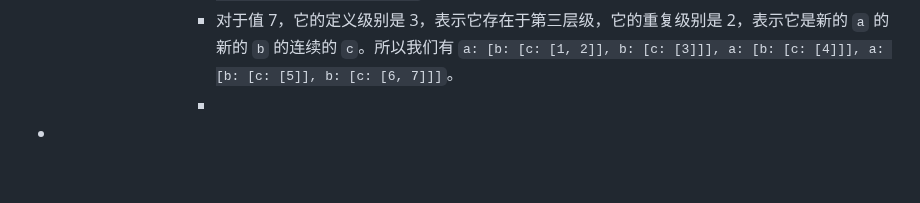
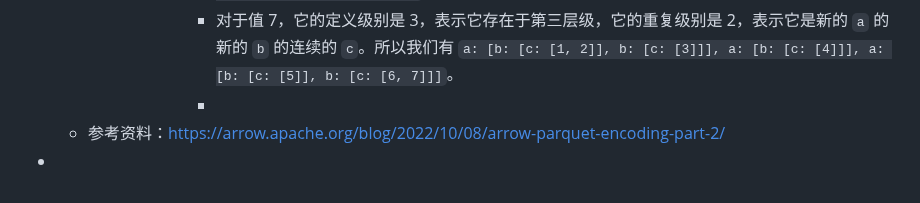
Before and after one commit to nange/nange, a Markdown page: journals/2023_07_29.md, the part around the change. GitHub-like rendering; blank space fills up the shorter version.

Commit message:
Auto saved by Logseq

```diff
--- a/journals/2023_07_29.md
+++ b/journals/2023_07_29.md
@@ -241,4 +241,5 @@
 					- 对于值 6，它的定义级别是 3，表示它存在于第三层级，它的重复级别是 1，表示它是新的 `a` 的新的 `b` 的第一个 `c`。所以我们有 `a: [b: [c: [1, 2]], b: [c: [3]]], a: [b: [c: [4]]], a: [b: [c: [5]], b: [c: [6]]]`。
 					- 对于值 7，它的定义级别是 3，表示它存在于第三层级，它的重复级别是 2，表示它是新的 `a` 的新的 `b` 的连续的 `c`。所以我们有 `a: [b: [c: [1, 2]], b: [c: [3]]], a: [b: [c: [4]]], a: [b: [c: [5]], b: [c: [6, 7]]]`。
 					-
+	- 参考资料：https://arrow.apache.org/blog/2022/10/08/arrow-parquet-encoding-part-2/
 -
```
